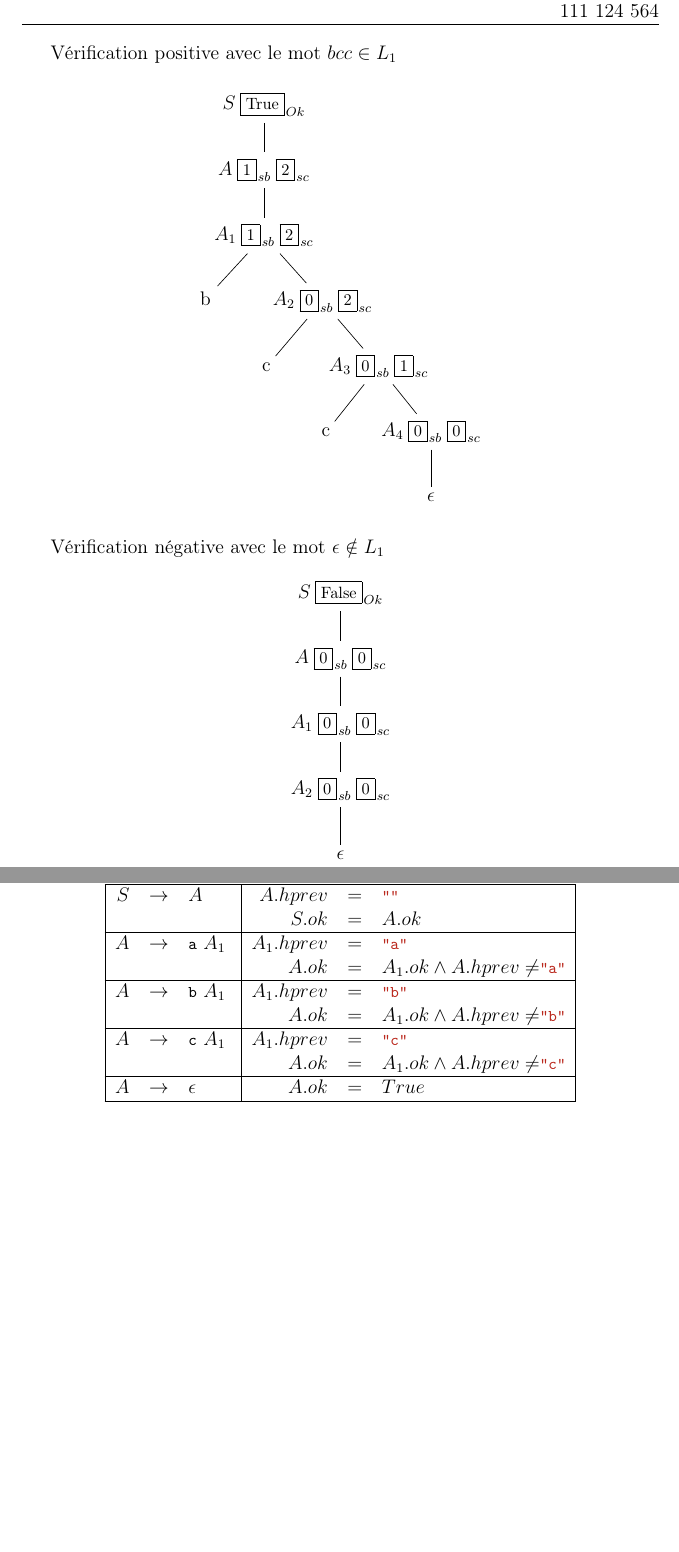
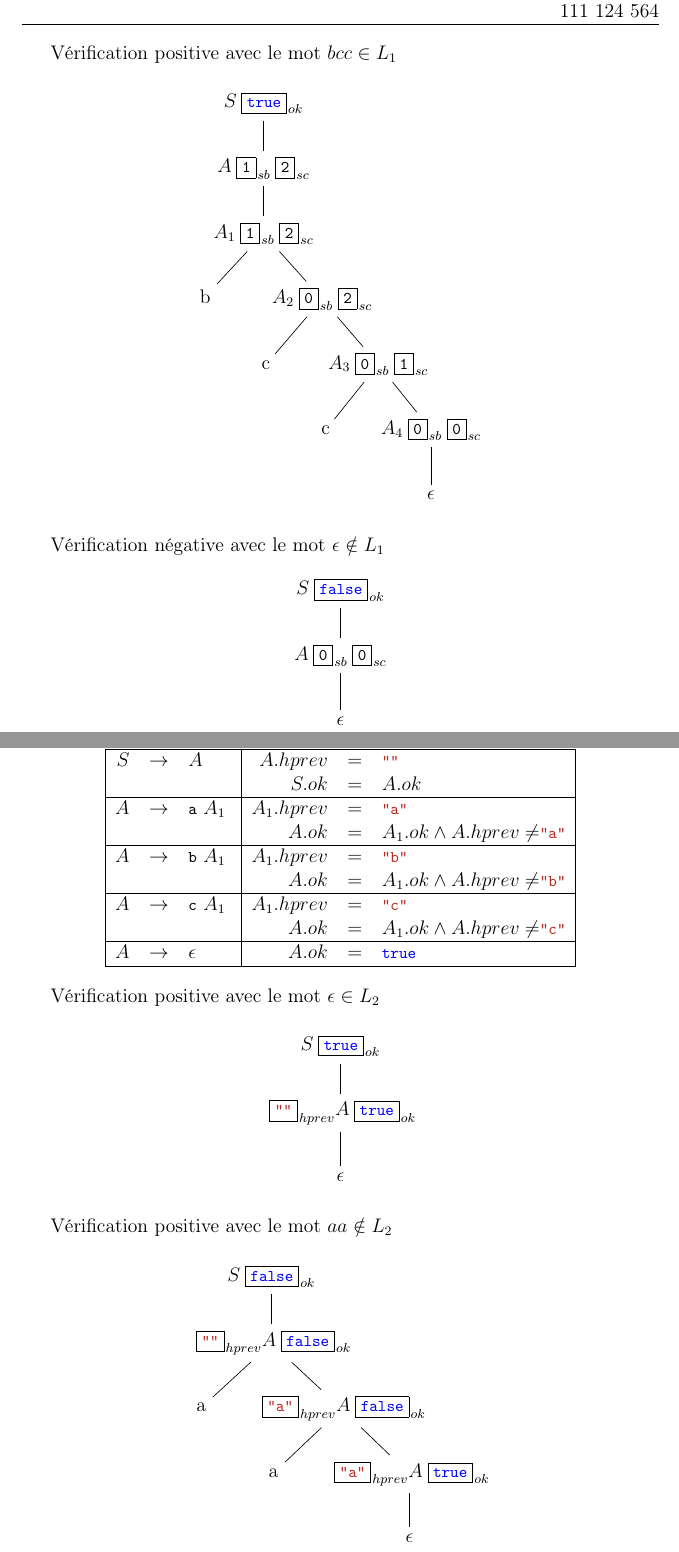
Before and after one commit to LordCatzorz/IFT-3101-TP2, a LaTeX document (main.tex, which reads subfiles/question01.tex): two parts of pages 2 and 3 of 8, joined at a grey line, cut so that both start at the same text, the shorter picture padded with empty space. Compiled offline with pdfLaTeX.

Commit message:
Validation q 1 b + lstinline

```diff
--- a/main.tex
+++ b/main.tex
@@ -68,7 +68,7 @@
 \providecommand{\acc}[1]{\left \{ #1 \right \} }
 \providecommand{\lmdev}{\xRightarrow[\text{lm}]{}}
 \providecommand{\rmdev}{\xRightarrow[\text{rm}]{}}
-\providecommand{\tbox}[2]{\hspace{1mm}{{\footnotesize\fbox{#2}_{\hspace{0.3mm} \tiny #1}}}}
+\providecommand{\tbox}[2]{\hspace{1mm}{{\footnotesize\fbox{\lstinline[]?#2?}_{\hspace{0.3mm} \tiny #1}}}}
 
 % Code
 \definecolor{mygreen}{HTML}{009900}
--- a/subfiles/question01.tex
+++ b/subfiles/question01.tex
@@ -42,7 +42,7 @@ Vérification positive avec le mot $bcc \in L_1$
     \tikzset{edge from parent/.style={draw, edge from parent path=
     {(\tikzparentnode) -- (\tikzchildnode)}}}
     \Tree
-    [.$S\tbox{Ok}{True}$
+    [.$S\tbox{ok}{true}$
       [.$A\tbox{sb}{1}\tbox{sc}{2}$
         [.$A_1\tbox{sb}{1}\tbox{sc}{2}$
           b
@@ -70,13 +70,9 @@ Vérification négative avec le mot $\epsilon \notin L_1$
     \tikzset{edge from parent/.style={draw, edge from parent path=
     {(\tikzparentnode) -- (\tikzchildnode)}}}
     \Tree
-    [.$S\tbox{Ok}{False}$
+    [.$S\tbox{ok}{false}$
       [.$A\tbox{sb}{0}\tbox{sc}{0}$
-        [.$A_1\tbox{sb}{0}\tbox{sc}{0}$
-          [.$A_2\tbox{sb}{0}\tbox{sc}{0}$
         $\epsilon$
-          ]
-        ]
       ]
     ]
   \end{tikzpicture}
@@ -104,9 +100,51 @@ Vérification négative avec le mot $\epsilon \notin L_1$
       $A$ & $\rightarrow$ & \lstinline[]$c$ $A_1$ & $A_1.hprev$ & $=$ & \lstinline[]$"c"$\\
           &               &                       & $A.ok$      & $=$ & $A_1.ok\wedge A.hprev \neq $\lstinline[]$"c"$\\
       \hline
-      $A$ & $\rightarrow$ & $\epsilon$ & $A.ok$ & $=$ & $True$\\
+      $A$ & $\rightarrow$ & $\epsilon$ & $A.ok$ & $=$ & \lstinline[]$true$\\
       \hline
   \end{tabular}
 \end{center}
 
+Vérification positive avec le mot $\epsilon \in L_2$
+
+\begin{center}
+  \begin{tikzpicture}
+    [
+    sibling distance=2em, level distance=40pt]
+
+    \tikzset{edge from parent/.style={draw, edge from parent path=
+    {(\tikzparentnode) -- (\tikzchildnode)}}}
+    \Tree
+    [.$S\tbox{ok}{true}$
+      [.$\tbox{hprev}{""}A\tbox{ok}{true}$
+        $\epsilon$
+      ]
+    ]
+  \end{tikzpicture}
+\end{center}
+
+Vérification positive avec le mot $aa \notin L_2$
+
+\begin{center}
+  \begin{tikzpicture}
+    [
+    sibling distance=2em, level distance=40pt]
+
+    \tikzset{edge from parent/.style={draw, edge from parent path=
+    {(\tikzparentnode) -- (\tikzchildnode)}}}
+    \Tree
+    [.$S\tbox{ok}{false}$
+      [.$\tbox{hprev}{""}A\tbox{ok}{false}$
+        a
+        [.$\tbox{hprev}{"a"}A\tbox{ok}{false}$
+          a
+          [.$\tbox{hprev}{"a"}A\tbox{ok}{true}$
+            $\epsilon$
+          ]
+        ]
+      ]
+    ]
+  \end{tikzpicture}
+\end{center}
+
 \end{document}
```
Also changed, not shown: subfiles/question01.tex (2 more changed lines). Lines whose indentation alone changed are shown as unchanged.
